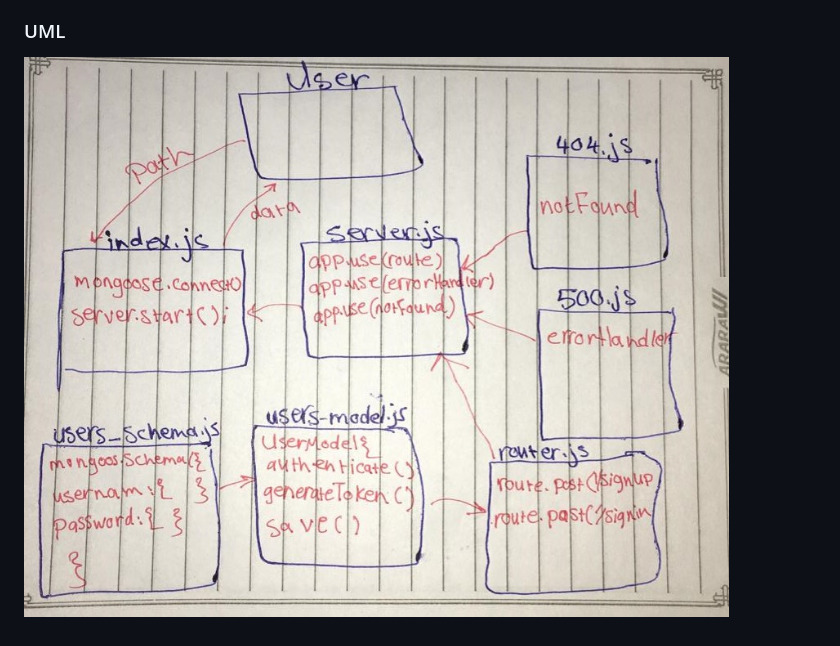
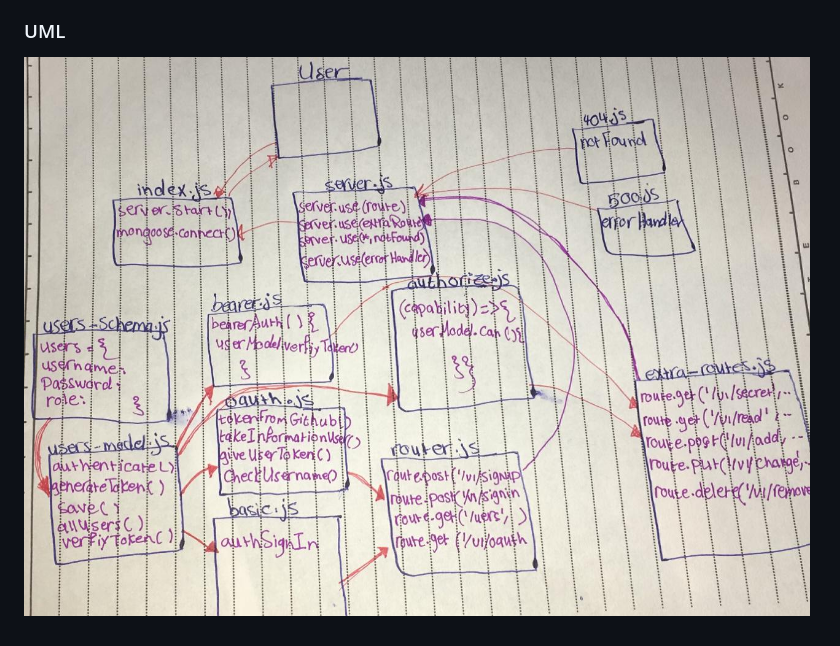
Before and after one commit to sondos-401-advanced-javascript/auth-server, a Markdown page: README.md, the part around the change. Rendered like a GitHub page; pictures changed too: assest/lab-14.jpeg (added).

Commit message:
edit UML

```diff
--- a/README.md
+++ b/README.md
@@ -19,4 +19,4 @@ by using `npm test` and `npm run lint`
 - /remove [admin]
 
 ### UML
-![UML](./assest/lab-11.jpg)
+![UML](./assest/lab-14.jpeg)
```
